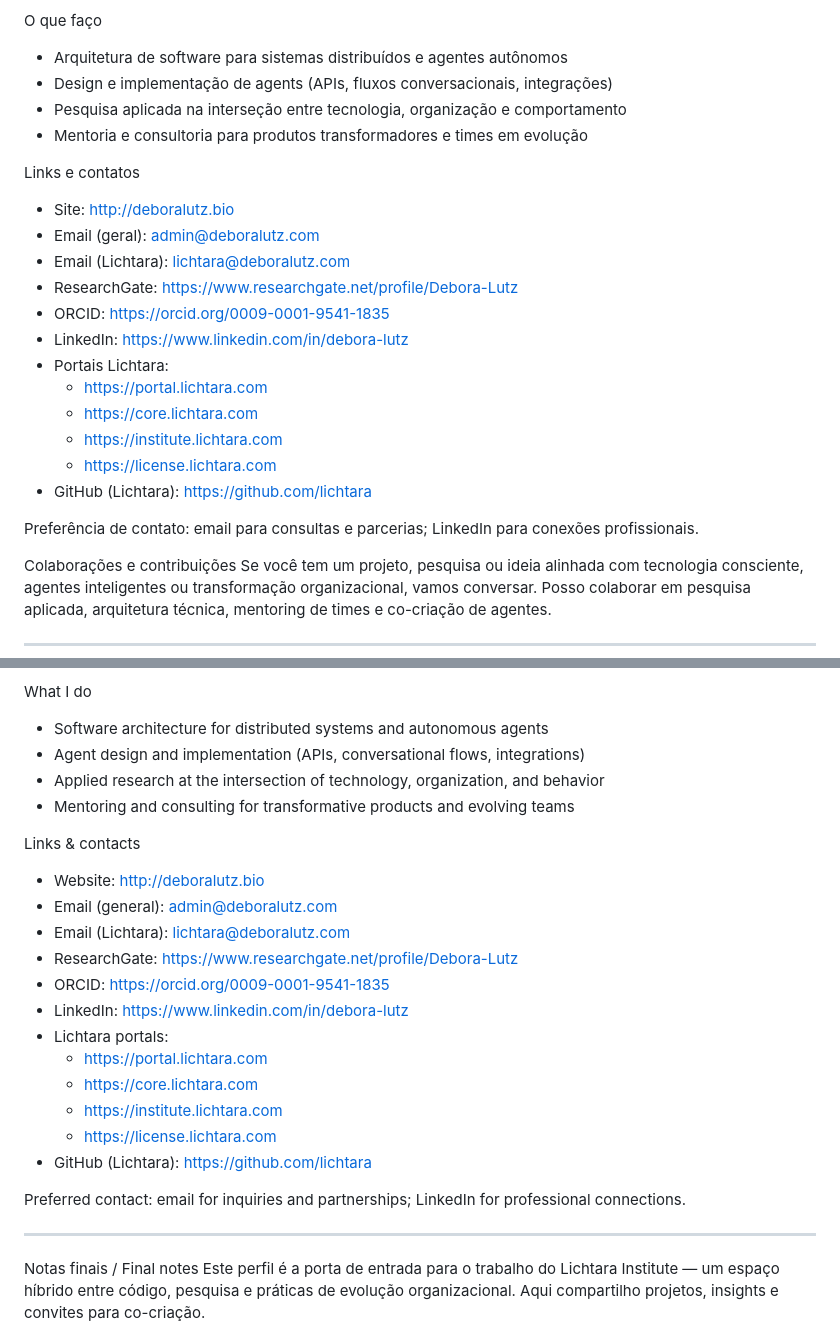
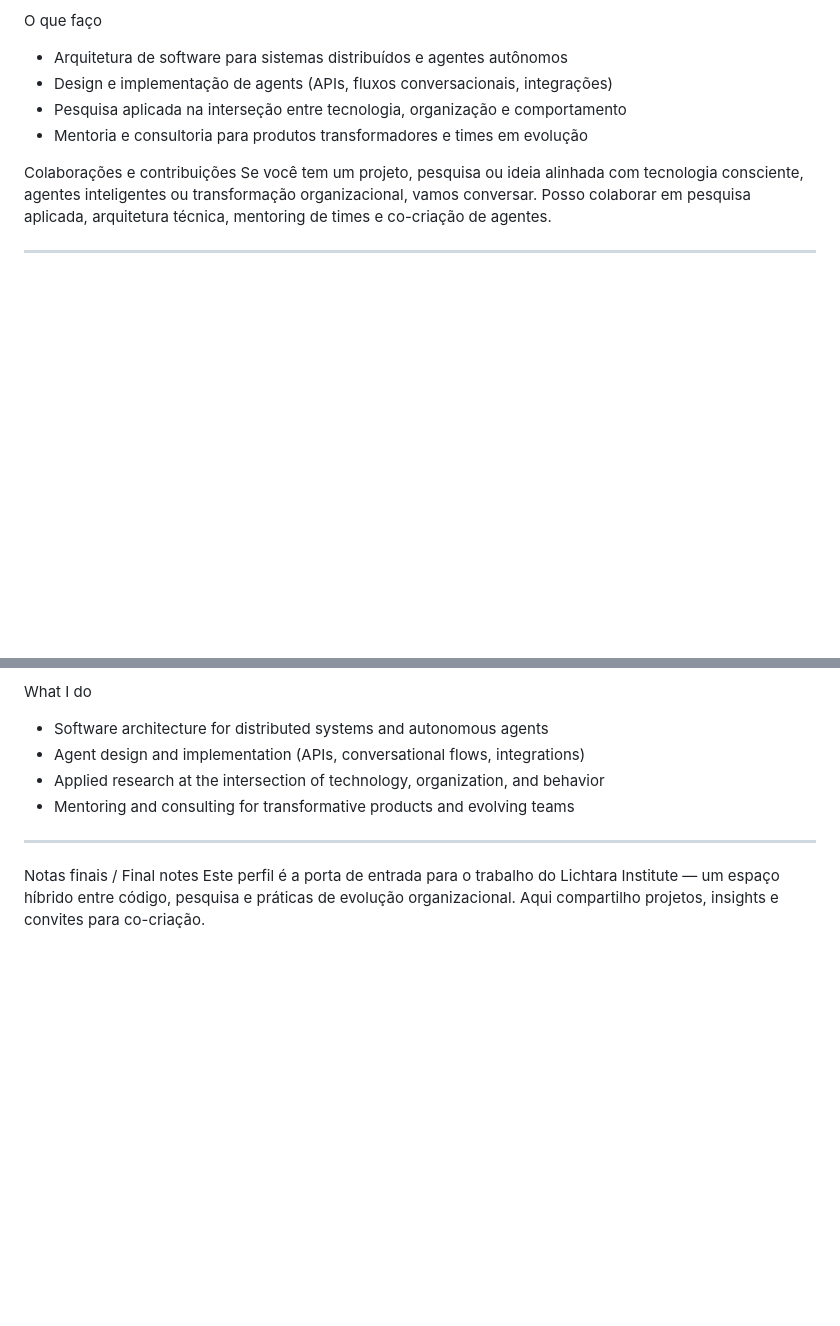
Before and after one commit to lutzdebora/lutzdebora, a Markdown page: README.md, 2 parts joined by grey strips. GitHub-like rendering; blank space fills up the shorter version.

```diff
--- a/README.md
+++ b/README.md
@@ -32,22 +32,6 @@ O que faço
 - Pesquisa aplicada na interseção entre tecnologia, organização e comportamento
 - Mentoria e consultoria para produtos transformadores e times em evolução
 
-Links e contatos
-- Site: http://deboralutz.bio
-- Email (geral): admin@deboralutz.com
-- Email (Lichtara): lichtara@deboralutz.com
-- ResearchGate: https://www.researchgate.net/profile/Debora-Lutz
-- ORCID: https://orcid.org/0009-0001-9541-1835
-- LinkedIn: https://www.linkedin.com/in/debora-lutz
-- Portais Lichtara:
-  - https://portal.lichtara.com
-  - https://core.lichtara.com
-  - https://institute.lichtara.com
-  - https://license.lichtara.com
-- GitHub (Lichtara): https://github.com/lichtara
-
-Preferência de contato: email para consultas e parcerias; LinkedIn para conexões profissionais.
-
 Colaborações e contribuições
 Se você tem um projeto, pesquisa ou ideia alinhada com tecnologia consciente, agentes inteligentes ou transformação organizacional, vamos conversar. Posso colaborar em pesquisa aplicada, arquitetura técnica, mentoring de times e co-criação de agentes.
 
@@ -72,22 +56,6 @@ What I do
 - Applied research at the intersection of technology, organization, and behavior
 - Mentoring and consulting for transformative products and evolving teams
 
-Links & contacts
-- Website: http://deboralutz.bio
-- Email (general): admin@deboralutz.com
-- Email (Lichtara): lichtara@deboralutz.com
-- ResearchGate: https://www.researchgate.net/profile/Debora-Lutz
-- ORCID: https://orcid.org/0009-0001-9541-1835
-- LinkedIn: https://www.linkedin.com/in/debora-lutz
-- Lichtara portals:
-  - https://portal.lichtara.com
-  - https://core.lichtara.com
-  - https://institute.lichtara.com
-  - https://license.lichtara.com
-- GitHub (Lichtara): https://github.com/lichtara
-
-Preferred contact: email for inquiries and partnerships; LinkedIn for professional connections.
-
 ---
 
 Notas finais / Final notes
```
